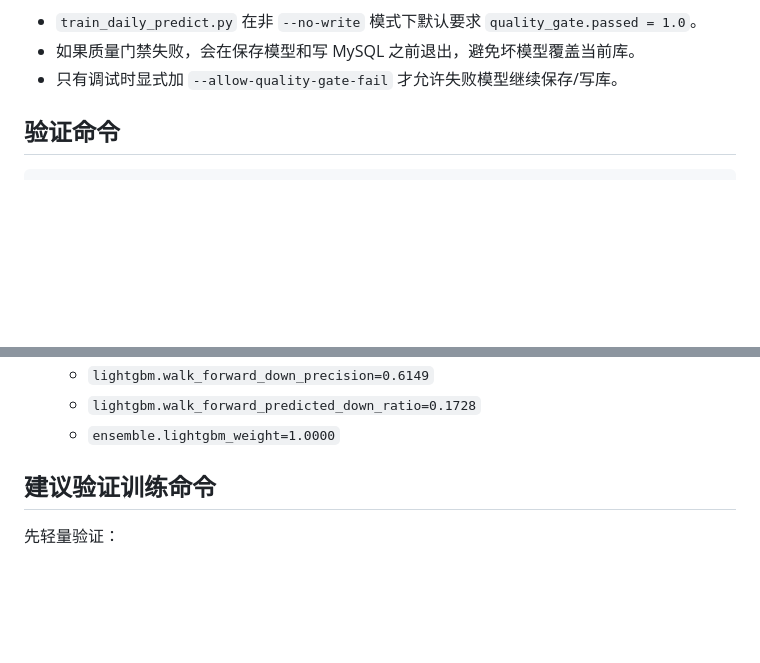
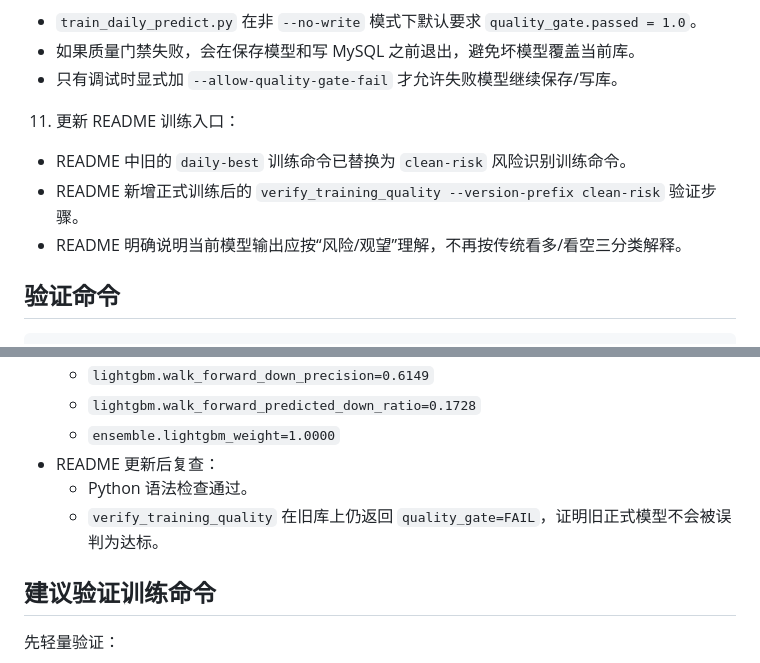
Before and after one commit to 191919ccc/Comprehensive_practice, a Markdown page: docs/changelog/代码修改说明_2026-06-02_数据清洗到模型训练重构.md, 2 parts joined by grey strips. Drawn GitHub-style; blank space fills up the shorter version.

```diff
--- a/docs/changelog/代码修改说明_2026-06-02_数据清洗到模型训练重构.md
+++ b/docs/changelog/代码修改说明_2026-06-02_数据清洗到模型训练重构.md
@@ -65,6 +65,10 @@
    - `train_daily_predict.py` 在非 `--no-write` 模式下默认要求 `quality_gate.passed = 1.0`。
    - 如果质量门禁失败，会在保存模型和写 MySQL 之前退出，避免坏模型覆盖当前库。
    - 只有调试时显式加 `--allow-quality-gate-fail` 才允许失败模型继续保存/写库。
+11. 更新 README 训练入口：
+   - README 中旧的 `daily-best` 训练命令已替换为 `clean-risk` 风险识别训练命令。
+   - README 新增正式训练后的 `verify_training_quality --version-prefix clean-risk` 验证步骤。
+   - README 明确说明当前模型输出应按“风险/观望”理解，不再按传统看多/看空三分类解释。
 
 ## 验证命令
 
@@ -111,6 +115,9 @@ D:\anaconda3\envs\MachineLearn\python.exe -m py_compile python\common\stock_util
   - `lightgbm.walk_forward_down_precision=0.6149`
   - `lightgbm.walk_forward_predicted_down_ratio=0.1728`
   - `ensemble.lightgbm_weight=1.0000`
+- README 更新后复查：
+  - Python 语法检查通过。
+  - `verify_training_quality` 在旧库上仍返回 `quality_gate=FAIL`，证明旧正式模型不会被误判为达标。
 
 ## 建议验证训练命令
 
```
Also changed, not shown: README.md (+27 -13 lines).
